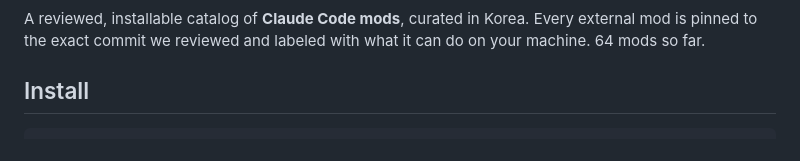
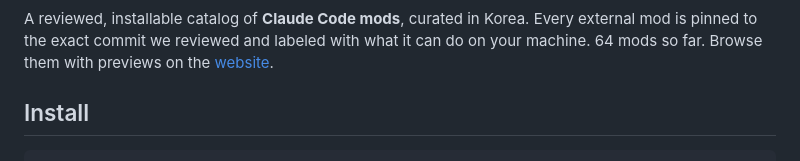
Before and after one commit to SeongGwangJu/k-mods, a Markdown page: README.en.md, the part around one of its changes. GitHub-like rendering.

```diff
--- a/README.en.md
+++ b/README.en.md
@@ -11,6 +12,7 @@
 
 A reviewed, installable catalog of **Claude Code mods**, curated in Korea.
 Every external mod is pinned to the exact commit we reviewed and labeled with what it can do on your machine. <!-- BEGIN:count -->64<!-- END:count --> mods so far.
+Browse them with previews on the [website](https://seonggwangju.github.io/k-mods/en/).
 
 ## Install
 
```
Also changed, not shown: other parts of README.en.md (+1 -0 lines), README.md (+2 -0 lines).
